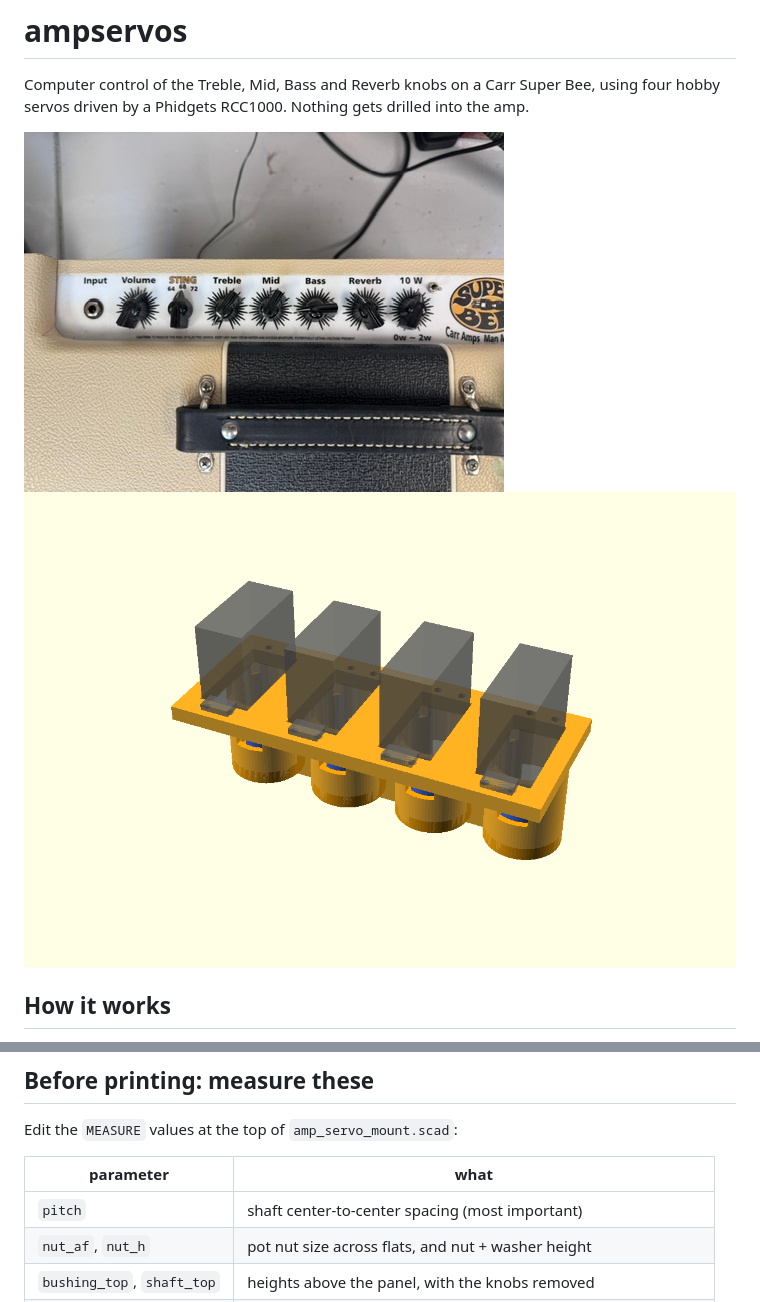
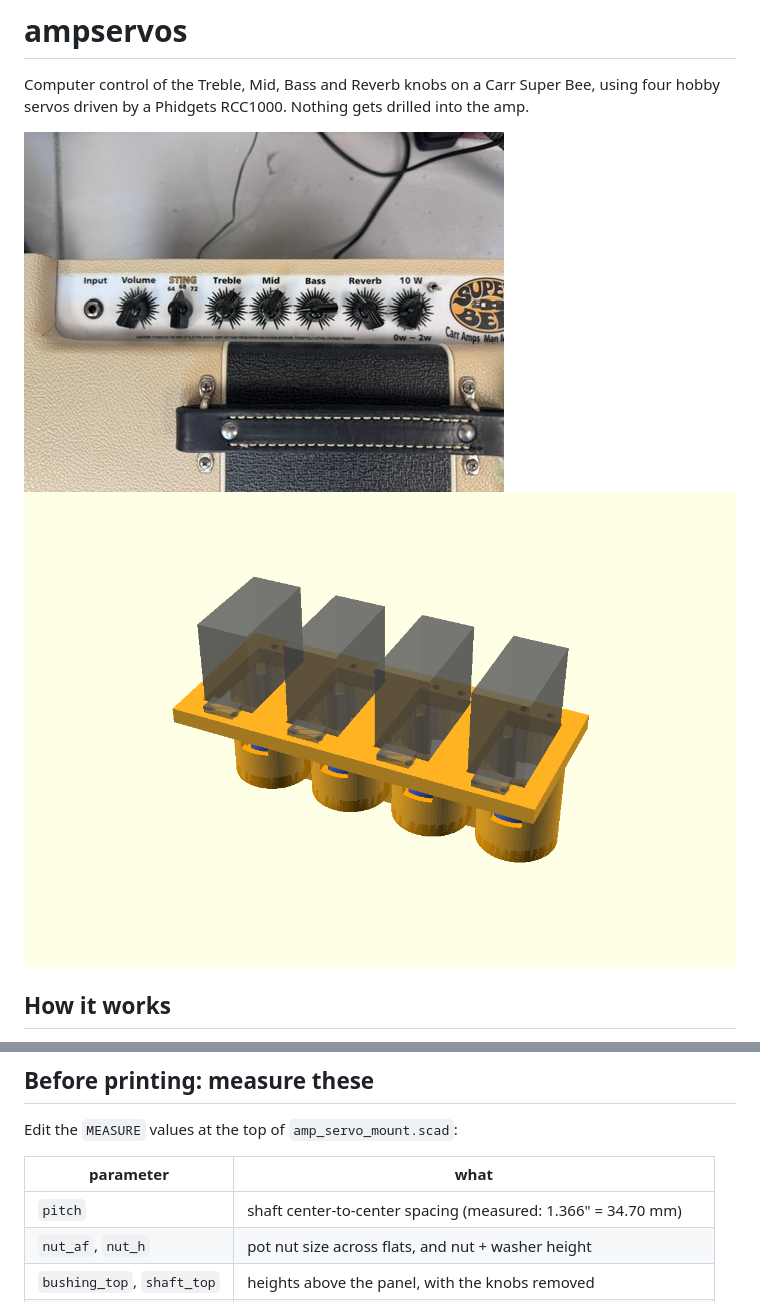
Before and after one commit to robertbedichek/ampservos, a Markdown page: README.md, 2 parts joined by grey strips. Drawn GitHub-style; pictures changed too: docs/assembly.png.

Commit message:
Set measured shaft pitch: 1.366" (34.70 mm)
Co-Authored-By: Claude Opus 5.5 <noreply@anthropic.com>

```diff
--- a/README.md
+++ b/README.md
@@ -72,7 +72,7 @@ Edit the `MEASURE` values at the top of `amp_servo_mount.scad`:
 
 | parameter | what |
 |---|---|
-| `pitch` | shaft center-to-center spacing (most important) |
+| `pitch` | shaft center-to-center spacing (measured: 1.366" = 34.70 mm) |
 | `nut_af`, `nut_h` | pot nut size across flats, and nut + washer height |
 | `bushing_top`, `shaft_top` | heights above the panel, with the knobs removed |
 | horn dims | from the actual horn (servo dims are from the goBILDA drawing) |
```
Also changed, not shown: docs/assembly_front.png, docs/frame.png, docs/frame_section.png, docs/frame_under.png, 3 other files.
